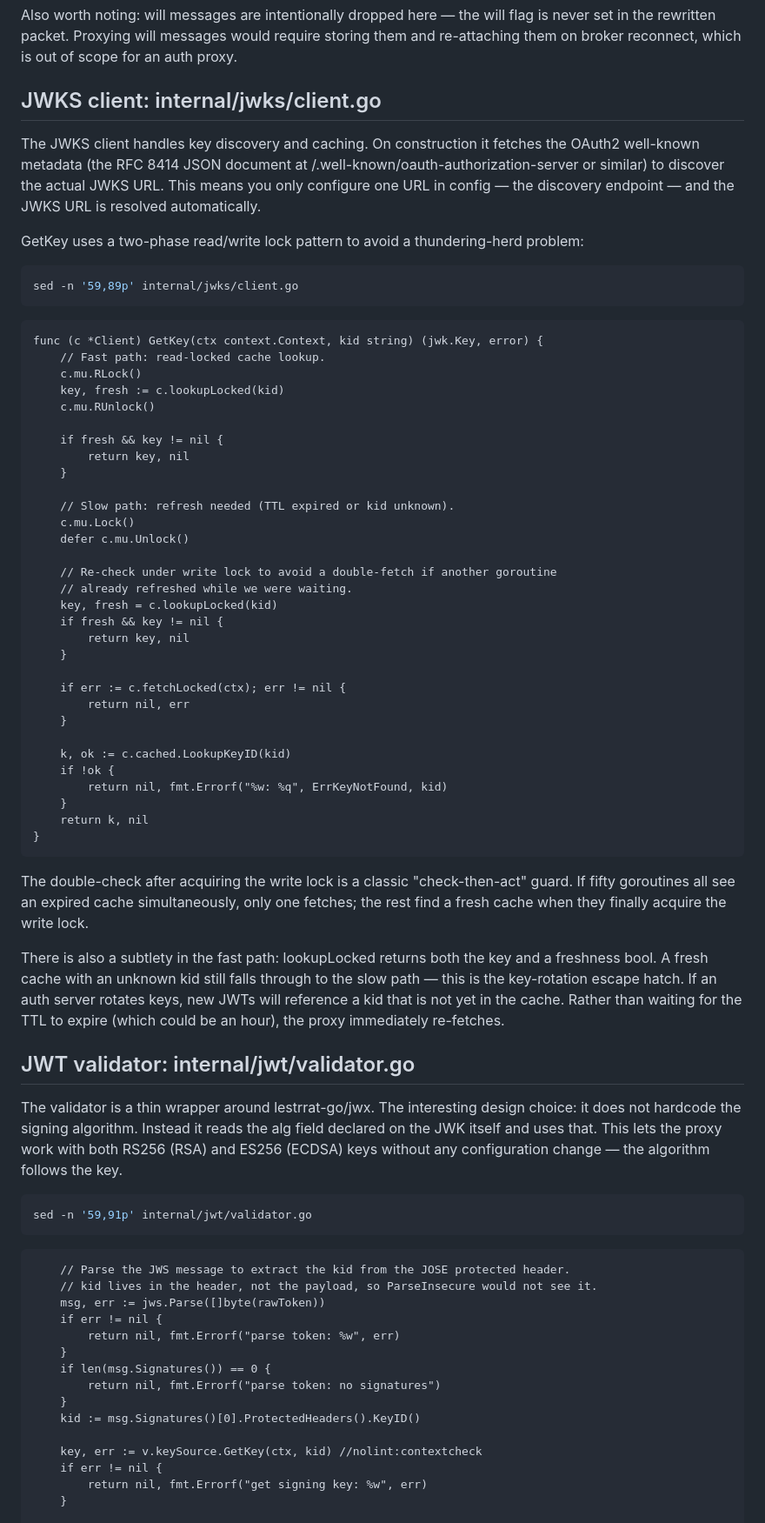
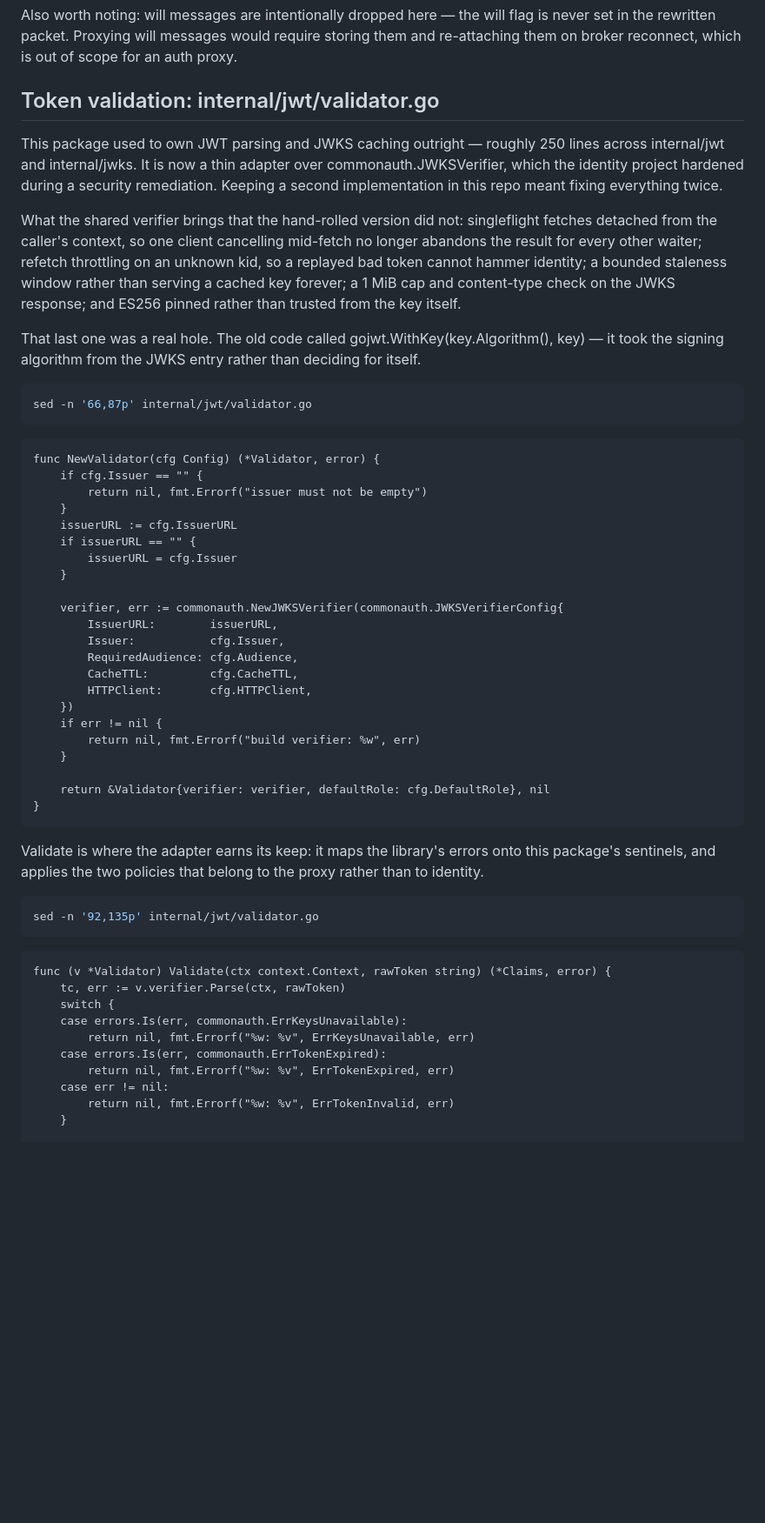
Before and after one commit to sweeney/mqttproxy, a Markdown page: walkthrough.md, the part around one of its changes. Shown at 87% size. GitHub-like rendering; blank space fills up the shorter version.

````diff
--- a/walkthrough.md
+++ b/walkthrough.md
@@ -232,76 +261,58 @@ func (c *Connect) serialise(username, password string) []byte {
 
 Also worth noting: will messages are intentionally dropped here — the will flag is never set in the rewritten packet. Proxying will messages would require storing them and re-attaching them on broker reconnect, which is out of scope for an auth proxy.
 
-## JWKS client: internal/jwks/client.go
+## Token validation: internal/jwt/validator.go
 
-The JWKS client handles key discovery and caching. On construction it fetches the OAuth2 well-known metadata (the RFC 8414 JSON document at /.well-known/oauth-authorization-server or similar) to discover the actual JWKS URL. This means you only configure one URL in config — the discovery endpoint — and the JWKS URL is resolved automatically.
+This package used to own JWT parsing and JWKS caching outright — roughly 250 lines across internal/jwt and internal/jwks. It is now a thin adapter over commonauth.JWKSVerifier, which the identity project hardened during a security remediation. Keeping a second implementation in this repo meant fixing everything twice.
 
-GetKey uses a two-phase read/write lock pattern to avoid a thundering-herd problem:
+What the shared verifier brings that the hand-rolled version did not: singleflight fetches detached from the caller's context, so one client cancelling mid-fetch no longer abandons the result for every other waiter; refetch throttling on an unknown kid, so a replayed bad token cannot hammer identity; a bounded staleness window rather than serving a cached key forever; a 1 MiB cap and content-type check on the JWKS response; and ES256 pinned rather than trusted from the key itself.
+
+That last one was a real hole. The old code called gojwt.WithKey(key.Algorithm(), key) — it took the signing algorithm from the JWKS entry rather than deciding for itself.
 
 ```bash
-sed -n '59,89p' internal/jwks/client.go
+sed -n '66,87p' internal/jwt/validator.go
 ```
 
 ```output
-func (c *Client) GetKey(ctx context.Context, kid string) (jwk.Key, error) {
-	// Fast path: read-locked cache lookup.
-	c.mu.RLock()
-	key, fresh := c.lookupLocked(kid)
-	c.mu.RUnlock()
-
-	if fresh && key != nil {
-		return key, nil
+func NewValidator(cfg Config) (*Validator, error) {
+	if cfg.Issuer == "" {
+		return nil, fmt.Errorf("issuer must not be empty")
+	}
+	issuerURL := cfg.IssuerURL
+	if issuerURL == "" {
+		issuerURL = cfg.Issuer
 	}
 
-	// Slow path: refresh needed (TTL expired or kid unknown).
-	c.mu.Lock()
-	defer c.mu.Unlock()
-
-	// Re-check under write lock to avoid a double-fetch if another goroutine
-	// already refreshed while we were waiting.
-	key, fresh = c.lookupLocked(kid)
-	if fresh && key != nil {
-		return key, nil
+	verifier, err := commonauth.NewJWKSVerifier(commonauth.JWKSVerifierConfig{
+		IssuerURL:        issuerURL,
+		Issuer:           cfg.Issuer,
+		RequiredAudience: cfg.Audience,
+		CacheTTL:         cfg.CacheTTL,
+		HTTPClient:       cfg.HTTPClient,
+	})
+	if err != nil {
+		return nil, fmt.Errorf("build verifier: %w", err)
 	}
 
-	if err := c.fetchLocked(ctx); err != nil {
-		return nil, err
-	}
-
-	k, ok := c.cached.LookupKeyID(kid)
-	if !ok {
-		return nil, fmt.Errorf("%w: %q", ErrKeyNotFound, kid)
-	}
-	return k, nil
+	return &Validator{verifier: verifier, defaultRole: cfg.DefaultRole}, nil
 }
 ```
 
-The double-check after acquiring the write lock is a classic "check-then-act" guard. If fifty goroutines all see an expired cache simultaneously, only one fetches; the rest find a fresh cache when they finally acquire the write lock.
-
-There is also a subtlety in the fast path: lookupLocked returns both the key and a freshness bool. A fresh cache with an unknown kid still falls through to the slow path — this is the key-rotation escape hatch. If an auth server rotates keys, new JWTs will reference a kid that is not yet in the cache. Rather than waiting for the TTL to expire (which could be an hour), the proxy immediately re-fetches.
-
-## JWT validator: internal/jwt/validator.go
-
-The validator is a thin wrapper around lestrrat-go/jwx. The interesting design choice: it does not hardcode the signing algorithm. Instead it reads the alg field declared on the JWK itself and uses that. This lets the proxy work with both RS256 (RSA) and ES256 (ECDSA) keys without any configuration change — the algorithm follows the key.
+Validate is where the adapter earns its keep: it maps the library's errors onto this package's sentinels, and applies the two policies that belong to the proxy rather than to identity.
 
 ```bash
-sed -n '59,91p' internal/jwt/validator.go
+sed -n '92,135p' internal/jwt/validator.go
 ```
 
 ```output
-	// Parse the JWS message to extract the kid from the JOSE protected header.
-	// kid lives in the header, not the payload, so ParseInsecure would not see it.
-	msg, err := jws.Parse([]byte(rawToken))
-	if err != nil {
-		return nil, fmt.Errorf("parse token: %w", err)
-	}
-	if len(msg.Signatures()) == 0 {
-		return nil, fmt.Errorf("parse token: no signatures")
-	}
-	kid := msg.Signatures()[0].ProtectedHeaders().KeyID()
-
-	key, err := v.keySource.GetKey(ctx, kid) //nolint:contextcheck
-	if err != nil {
-		return nil, fmt.Errorf("get signing key: %w", err)
+func (v *Validator) Validate(ctx context.Context, rawToken string) (*Claims, error) {
+	tc, err := v.verifier.Parse(ctx, rawToken)
+	switch {
+	case errors.Is(err, commonauth.ErrKeysUnavailable):
+		return nil, fmt.Errorf("%w: %v", ErrKeysUnavailable, err)
+	case errors.Is(err, commonauth.ErrTokenExpired):
+		return nil, fmt.Errorf("%w: %v", ErrTokenExpired, err)
+	case err != nil:
+		return nil, fmt.Errorf("%w: %v", ErrTokenInvalid, err)
 	}
 
````
Also changed, not shown: other parts of walkthrough.md (+184 -133 lines).
